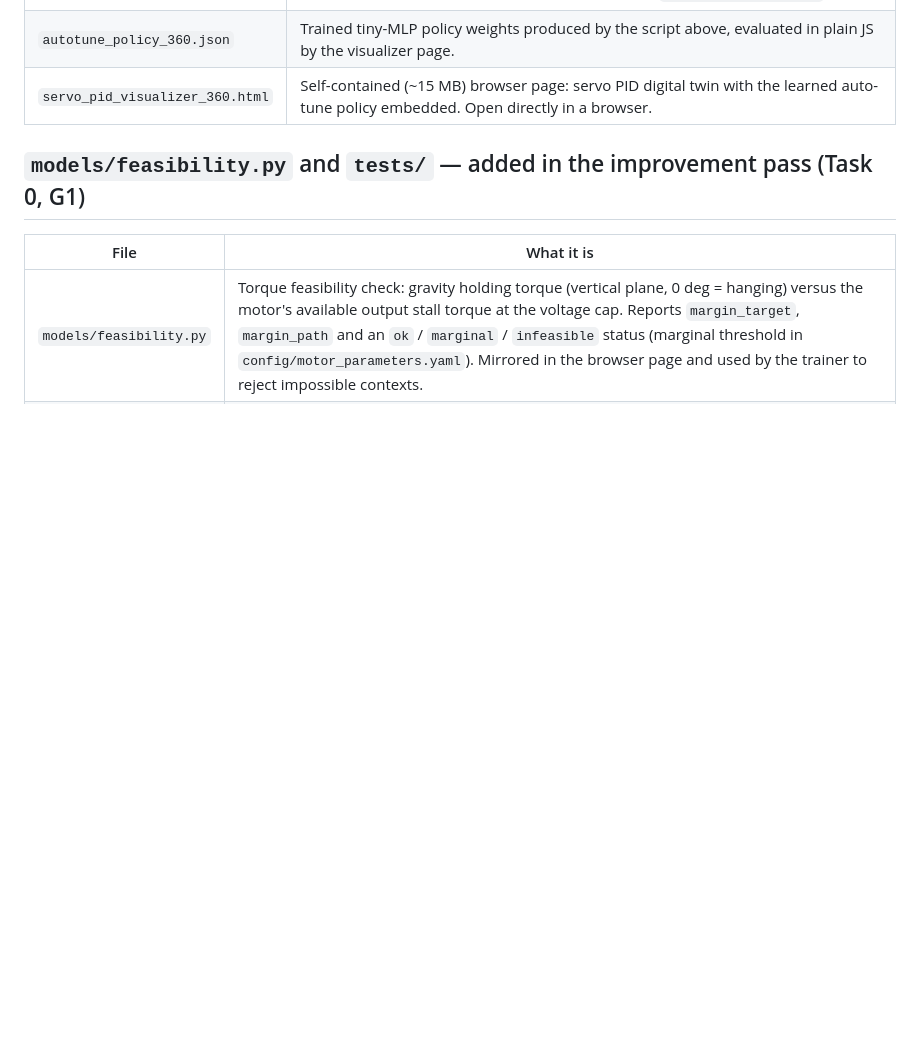
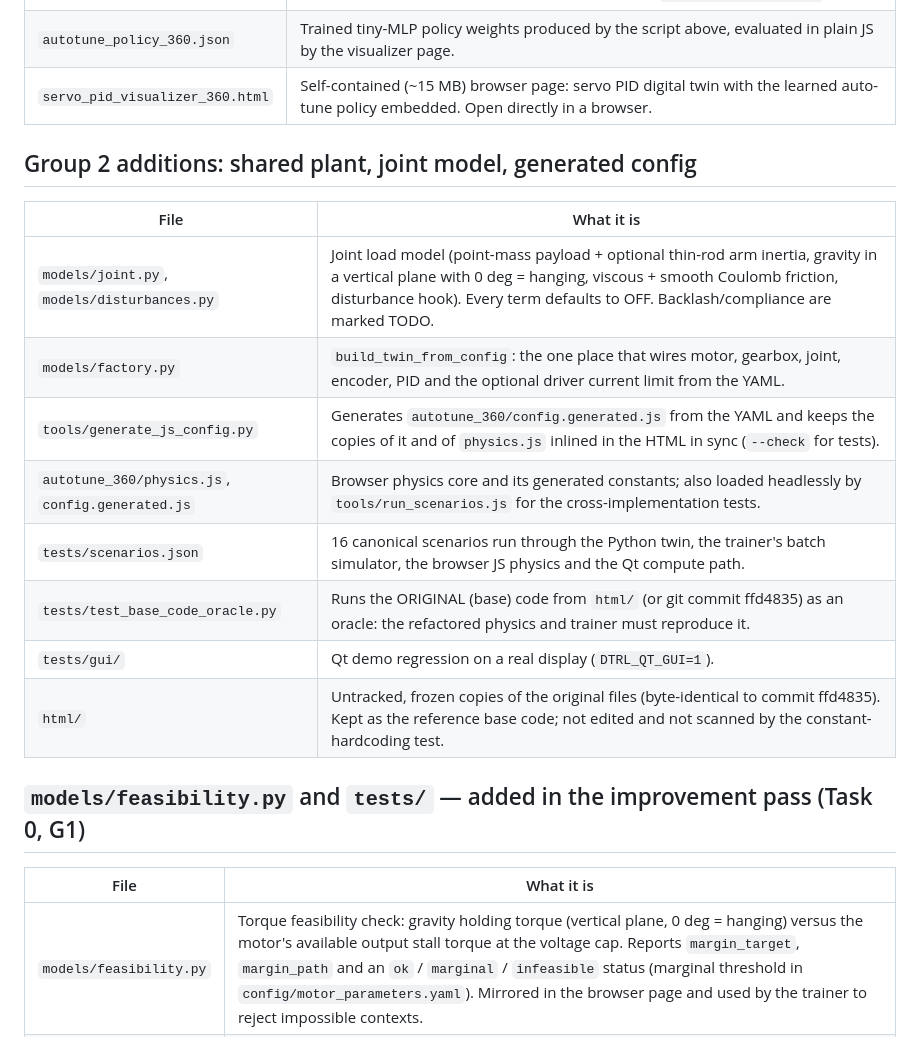
Before and after one commit to idris900323/DigitalTwin_RL_PID, a Markdown page: FILES.md, the part around the change. GitHub-like rendering; blank space fills up the shorter version.

```diff
--- a/FILES.md
+++ b/FILES.md
@@ -73,6 +73,19 @@ for the governing spec.
 | `autotune_policy_360.json` | Trained tiny-MLP policy weights produced by the script above, evaluated in plain JS by the visualizer page. |
 | `servo_pid_visualizer_360.html` | Self-contained (~15 MB) browser page: servo PID digital twin with the learned auto-tune policy embedded. Open directly in a browser. |
 
+## Group 2 additions: shared plant, joint model, generated config
+
+| File | What it is |
+|---|---|
+| `models/joint.py`, `models/disturbances.py` | Joint load model (point-mass payload + optional thin-rod arm inertia, gravity in a vertical plane with 0 deg = hanging, viscous + smooth Coulomb friction, disturbance hook). Every term defaults to OFF. Backlash/compliance are marked TODO. |
+| `models/factory.py` | `build_twin_from_config`: the one place that wires motor, gearbox, joint, encoder, PID and the optional driver current limit from the YAML. |
+| `tools/generate_js_config.py` | Generates `autotune_360/config.generated.js` from the YAML and keeps the copies of it and of `physics.js` inlined in the HTML in sync (`--check` for tests). |
+| `autotune_360/physics.js`, `config.generated.js` | Browser physics core and its generated constants; also loaded headlessly by `tools/run_scenarios.js` for the cross-implementation tests. |
+| `tests/scenarios.json` | 16 canonical scenarios run through the Python twin, the trainer's batch simulator, the browser JS physics and the Qt compute path. |
+| `tests/test_base_code_oracle.py` | Runs the ORIGINAL (base) code from `html/` (or git commit ffd4835) as an oracle: the refactored physics and trainer must reproduce it. |
+| `tests/gui/` | Qt demo regression on a real display (`DTRL_QT_GUI=1`). |
+| `html/` | Untracked, frozen copies of the original files (byte-identical to commit ffd4835). Kept as the reference base code; not edited and not scanned by the constant-hardcoding test. |
+
 ## `models/feasibility.py` and `tests/` — added in the improvement pass (Task 0, G1)
 
 | File | What it is |
```
Also changed, not shown: README.md (+2 -0 lines), docs/FOLLOWUPS.md (+8 -0 lines).
